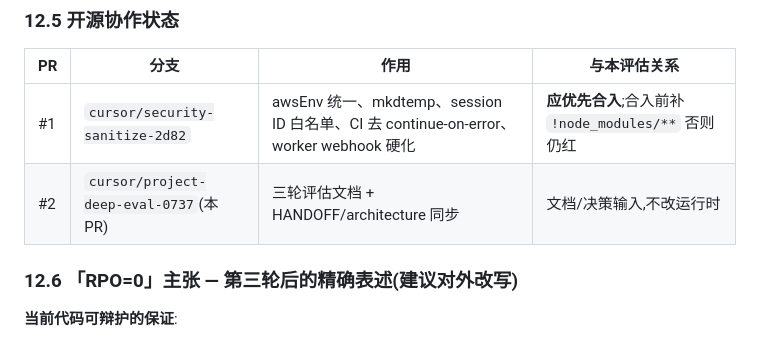
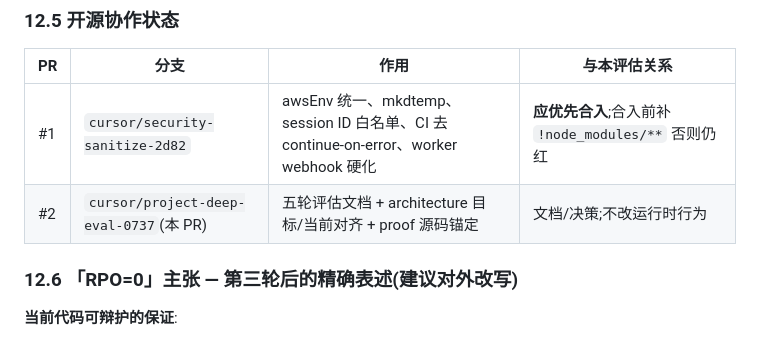
Before and after one commit to hxddh/celagent, a Markdown page: docs/project-evaluation.md, the part around the change. GitHub-like rendering.

Commit message:
HANDOFF/评估: 同步第五轮阻塞与 proof 9 pass
Co-authored-by: hxddh <hxddh@users.noreply.github.com>

```diff
--- a/docs/project-evaluation.md
+++ b/docs/project-evaluation.md
@@ -442,7 +442,7 @@ celagent 不是又一个「包装 LLM 的 CLI」,而是一次把 **durable agent
 | PR | 分支 | 作用 | 与本评估关系 |
 |----|------|------|--------------|
 | #1 | `cursor/security-sanitize-2d82` | awsEnv 统一、mkdtemp、session ID 白名单、CI 去 continue-on-error、worker webhook 硬化 | **应优先合入**;合入前补 `!node_modules/**` 否则仍红 |
-| #2 | `cursor/project-deep-eval-0737`(本 PR) | 三轮评估文档 + HANDOFF/architecture 同步 | 文档/决策输入,不改运行时 |
+| #2 | `cursor/project-deep-eval-0737`(本 PR) | 五轮评估文档 + architecture 目标/当前对齐 + proof 源码锚定 | 文档/决策;不改运行时行为 |
 
 ### 12.6 「RPO=0」主张 — 第三轮后的精确表述(建议对外改写)
 
```
Also changed, not shown: HANDOFF.md (+1 -1 lines).
